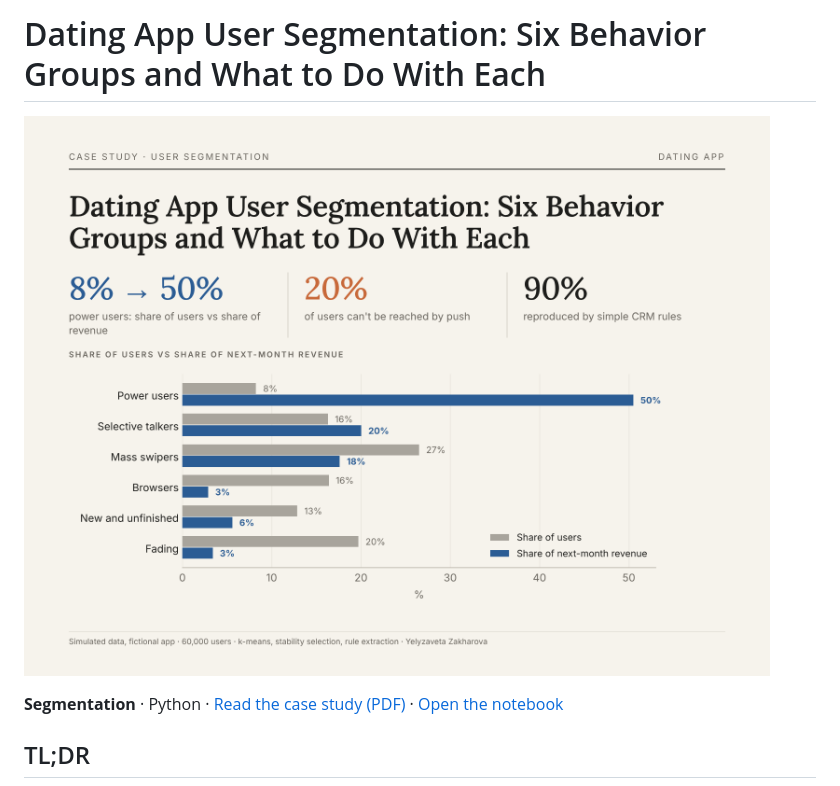
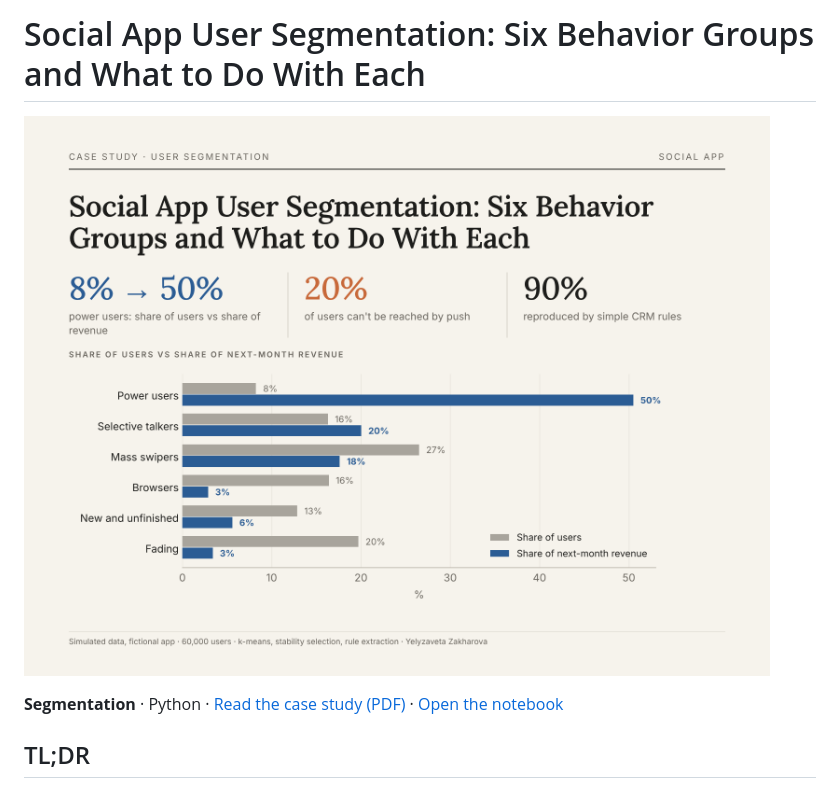
Before and after one commit to y-zakharova/analytics-portfolio, a Markdown page: 05-user-segmentation/README.md, the part around the change. Rendered like a GitHub page; pictures changed too: 05-user-segmentation/cover.png.

```diff
--- a/05-user-segmentation/README.md
+++ b/05-user-segmentation/README.md
@@ -1,4 +1,4 @@
-# Dating App User Segmentation: Six Behavior Groups and What to Do With Each
+# Social App User Segmentation: Six Behavior Groups and What to Do With Each
 
 ![Cover](cover.png)
 
```
Also changed, not shown: 3 other files.
